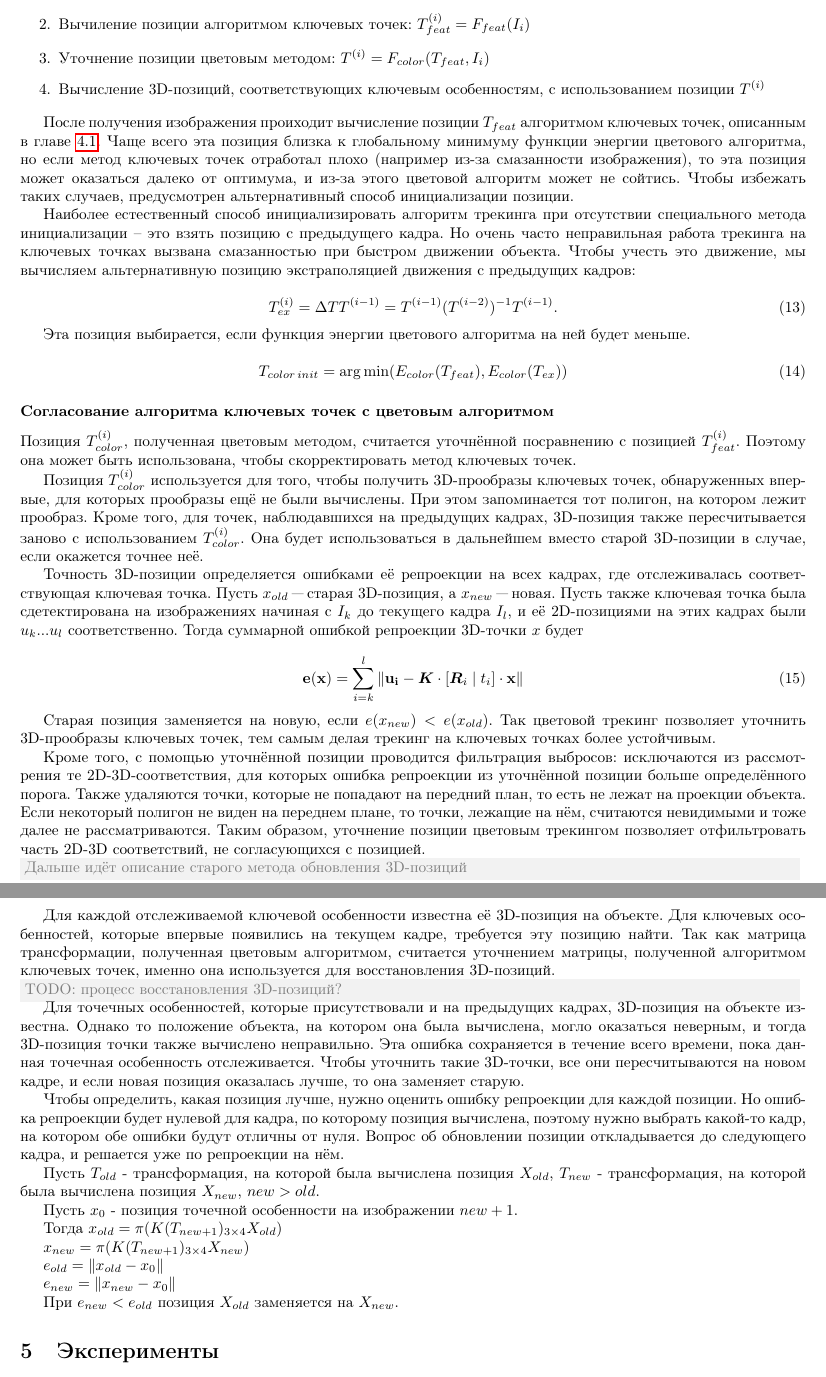
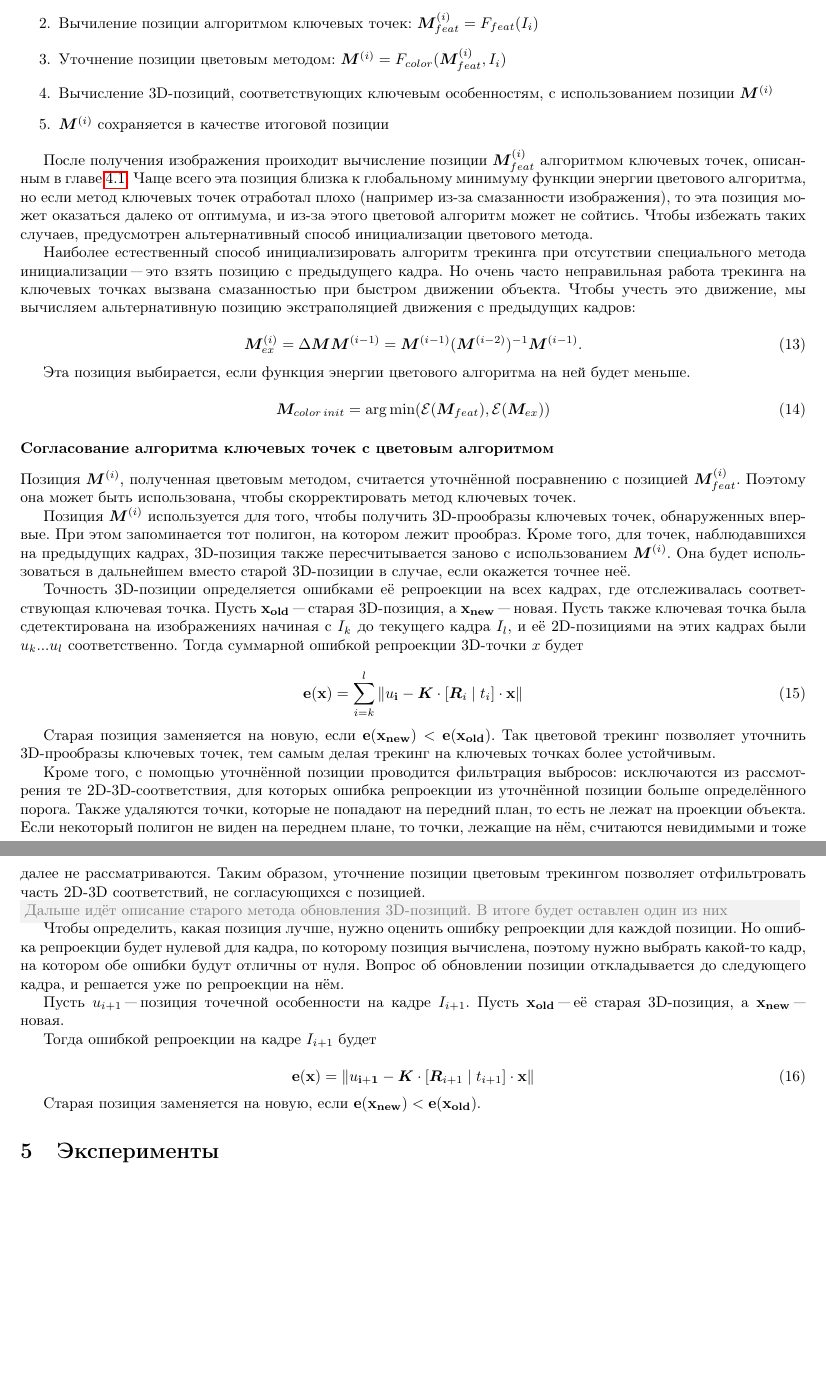
Before and after one commit to platvlad/FeatColorPaper, a LaTeX paper (paper/paper.tex, which reads paper/tracking.tex): two parts of pages 9 and 10 of 13 before the commit and two parts of pages 9 and 10 of 12 after it, joined at a grey line, cut so that both start at the same text, the shorter picture padded with empty space. Compiled offline with pdfLaTeX.

Commit message:
Improve image partitioning and combining

```diff
--- a/paper/tracking.tex
+++ b/paper/tracking.tex
@@ -325,8 +342,8 @@ $E_{color}(T)$ -- функция энергии цветового алгори
 
 \begin{equation}
 \label{eqn:extrapolation}
-T^{(i)}_{ex} = \Delta T T^{(i - 1)} = T^{(i - 1)}(T^{(i - 2)})^{-1} T^{(i -
-1)}
+\PoseI_{ex} = \Delta \Pose \PoseOnFrame{i - 1} = \PoseOnFrame{i -
+1}(\PoseOnFrame{i - 2})^{-1} \PoseOnFrame{i - 1}
 \text{.}
 \end{equation}
 
@@ -335,39 +352,40 @@ T^{(i)}_{ex} = \Delta T T^{(i - 1)} = T^{(i - 1)}(T^{(i - 2)})^{-1} T^{(i -
 
 \begin{equation}
 \label{eqn:init_selection}
-    T_{color \, init} = \argmin(E_{color}(T_{feat}), E_{color}(T_{ex}))
+    \Pose_{color \, init} = \argmin(\Energy(\FeatPose), \Energy(\Pose_{ex}))
 \end{equation}
 
 \subsubsection*{Согласование алгоритма ключевых точек с цветовым алгоритмом}
-Позиция $T_{color}^{(i)}$, полученная цветовым методом, считается уточнённой
-посравнению с позицией $T_{feat}^{(i)}$.
+Позиция $\PoseI$, полученная цветовым методом, считается уточнённой
+посравнению с позицией $\FeatPoseI$.
 Поэтому она может быть использована, чтобы скорректировать метод ключевых
 точек.
 
-Позиция $T_{color}^{(i)}$ используется для того, чтобы получить 3D-прообразы
-ключевых точек, обнаруженных впервые, для которых прообразы ещё не были
-вычислены.
+Позиция $\PoseI$ используется для того, чтобы получить 3D-прообразы
+ключевых точек, обнаруженных впервые.
 При этом запоминается тот полигон, на котором лежит прообраз.
 Кроме того, для точек, наблюдавшихся на предыдущих кадрах, 3D-позиция также
-пересчитывается заново с использованием $T_{color}^{(i)}$.
+пересчитывается заново с использованием $\PoseI$.
 Она будет использоваться в дальнейшем вместо старой 3D-позиции в случае, если
 окажется точнее неё.
 
 Точность 3D-позиции определяется ошибками её репроекции на всех кадрах, где
 отслеживалась соответствующая ключевая точка.
-Пусть $x_{old}$ "--- старая 3D-позиция, а $x_{new}$ "--- новая.
-Пусть также ключевая точка была сдетектирована на изображениях начиная с $I_k$
-до текущего кадра $I_l$, и её 2D-позициями на этих кадрах были $u_k ... u_l$
+Пусть $\XOld$ "--- старая 3D-позиция, а $\XNew$ "--- новая.
+Пусть также ключевая точка была сдетектирована на изображениях начиная с
+$\Img_k$
+до текущего кадра $\Img_l$, и её 2D-позициями на этих кадрах были $\uvec_k ...
+\uvec_l$
 соответственно.
 Тогда суммарной ошибкой репроекции 3D-точки $x$ будет
 
 \begin{equation}
 \label{eqn:sum_reproj}
-\homv{e}(\homv{x}) = \sum\limits_{i = k}^l \| \homv{u_i} - \CamIntr \cdot
+\ReprErr{\homv{x}} = \sum\limits_{i = k}^l \| \homv{\uvec_i} - \CamIntr \cdot
 [\RotMat_i \mid \TrVec_i] \cdot \homv{x} \|
 \end{equation}
 
-Старая позиция заменяется на новую, если $e(x_{new}) < e(x_{old})$.
+Старая позиция заменяется на новую, если $\ReprErr{\XNew} < \ReprErr{\XOld}$.
 Так цветовой трекинг позволяет уточнить 3D-прообразы ключевых точек, тем самым
 делая трекинг на ключевых точках более устойчивым.
 
@@ -381,26 +399,8 @@ T^{(i)}_{ex} = \Delta T T^{(i - 1)} = T^{(i - 1)}(T^{(i - 2)})^{-1} T^{(i -
 Таким образом, уточнение позиции цветовым трекингом позволяет отфильтровать
 часть 2D-3D соответствий, не согласующихся с позицией.
 
-\Comment{Дальше идёт описание старого метода обновления 3D-позиций}
-
-Для каждой отслеживаемой ключевой особенности известна её 3D-позиция на
-объекте.
-Для ключевых особенностей, которые впервые появились на текущем кадре,
-требуется эту позицию найти.
-Так как матрица трансформации, полученная цветовым алгоритмом, считается
-уточнением матрицы, полученной алгоритмом ключевых точек, именно она
-используется для восстановления 3D-позиций.
-
-\Comment{TODO: процесс восстановления 3D-позиций?}
-
-Для точечных особенностей, которые присутствовали и на предыдущих кадрах,
-3D-позиция на объекте известна.
-Однако то положение объекта, на котором она была вычислена, могло оказаться
-неверным, и тогда 3D-позиция точки также вычислено неправильно.
-Эта ошибка сохраняется в течение всего времени, пока данная точечная
-особенность отслеживается.
-Чтобы уточнить такие 3D-точки, все они пересчитываются на новом кадре, и если
-новая позиция оказалась лучше, то она заменяет старую.
+\Comment{Дальше идёт описание старого метода обновления 3D-позиций. В итоге
+будет оставлен один из них}
 
 Чтобы определить, какая позиция лучше, нужно оценить ошибку репроекции для
 каждой позиции.
@@ -410,18 +410,16 @@ T^{(i)}_{ex} = \Delta T T^{(i - 1)} = T^{(i - 1)}(T^{(i - 2)})^{-1} T^{(i -
 Вопрос об обновлении позиции откладывается до следующего кадра, и решается уже
 по репроекции на нём.
 
-Пусть $T_{old}$ - трансформация, на которой была вычислена позиция $X_{old}$,
-$T_{new}$ - трансформация, на которой была вычислена позиция
-$X_{new}$, $new > old$.
+Пусть $\uvec_{i + 1}$ "--- позиция точечной особенности на кадре $\Img_{i +
+1}$.
+Пусть $\XOld$ "--- её старая 3D-позиция, а $\XNew$ "--- новая.
 
-Пусть $x_0$ - позиция точечной особенности на изображении $new + 1$.
+Тогда ошибкой репроекции на кадре $\Img_{i + 1}$ будет
 
-Тогда $x_{old} = \pi (K (T_{new + 1})_{3 \times 4} X_{old})$
+\begin{equation}
+\label{eqn:err_reproj}
+\ReprErr{\homv{x}} = \| \homv{\uvec_{i + 1}} - \CamIntr \cdot
+[\RotMat_{i + 1} \mid \TrVec_{i + 1}] \cdot \homv{x} \|
+\end{equation}
 
-$x_{new} = \pi (K (T_{new + 1})_{3 \times 4} X_{new})$
-
-$e_{old} = \| x_{old} - x_0 \|$
-
-$e_{new} = \| x_{new} - x_0 \|$
-
-При $e_{new} < e_{old}$ позиция $X_{old}$ заменяется на $X_{new}$.
+Старая позиция заменяется на новую, если $\ReprErr{\XNew} < \ReprErr{\XOld}$.
```
Also changed, not shown: paper/tracking.tex (111 more changed lines).
